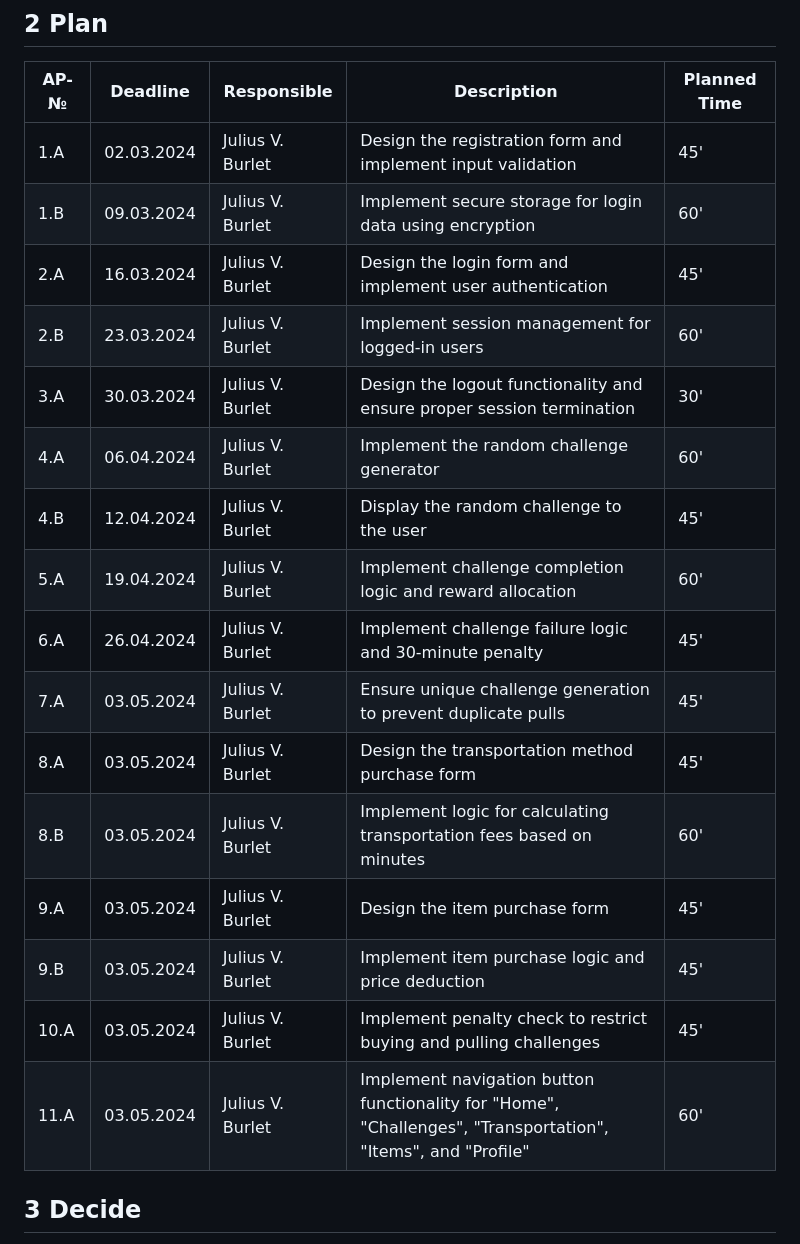
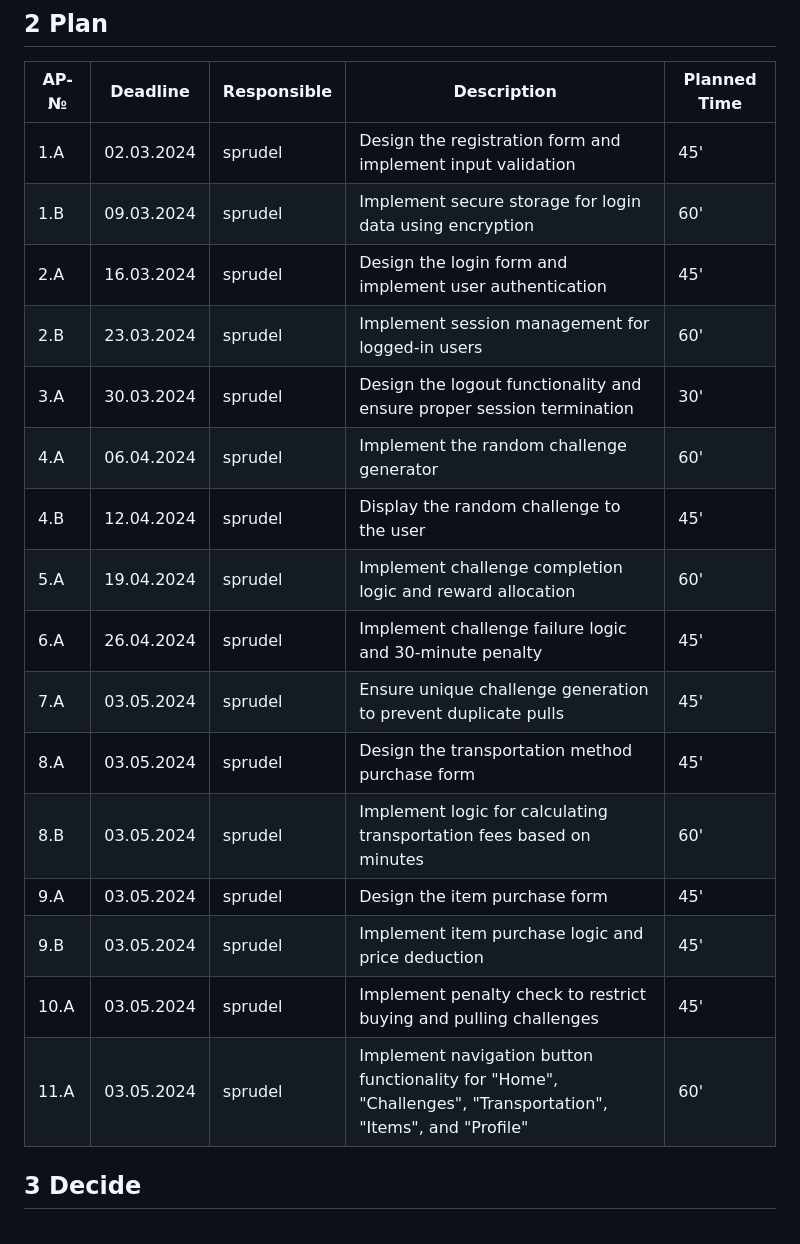
Before and after one commit to sprudello/tag-across-switzerland-website, a Markdown page: Documentation.md, the part around one of its changes. Rendered like a GitHub page.

```diff
--- a/Documentation.md
+++ b/Documentation.md
@@ -97,22 +97,22 @@ This is the infrastructure to play a huge game of tag like the people on "[Jet L
 
 | AP-№ | Deadline   | Responsible      | Description                                                                                                  | Planned Time |
 | ---- | ---------- | ---------------- | ------------------------------------------------------------------------------------------------------------ | ------------ |
-| 1.A  | 02.03.2024 | Julius V. Burlet | Design the registration form and implement input validation                                                  | 45'          |
-| 1.B  | 09.03.2024 | Julius V. Burlet | Implement secure storage for login data using encryption                                                     | 60'          |
-| 2.A  | 16.03.2024 | Julius V. Burlet | Design the login form and implement user authentication                                                      | 45'          |
-| 2.B  | 23.03.2024 | Julius V. Burlet | Implement session management for logged-in users                                                             | 60'          |
-| 3.A  | 30.03.2024 | Julius V. Burlet | Design the logout functionality and ensure proper session termination                                        | 30'          |
-| 4.A  | 06.04.2024 | Julius V. Burlet | Implement the random challenge generator                                                                     | 60'          |
-| 4.B  | 12.04.2024 | Julius V. Burlet | Display the random challenge to the user                                                                     | 45'          |
-| 5.A  | 19.04.2024 | Julius V. Burlet | Implement challenge completion logic and reward allocation                                                   | 60'          |
-| 6.A  | 26.04.2024 | Julius V. Burlet | Implement challenge failure logic and 30-minute penalty                                                      | 45'          |
-| 7.A  | 03.05.2024 | Julius V. Burlet | Ensure unique challenge generation to prevent duplicate pulls                                                | 45'          |
-| 8.A  | 03.05.2024 | Julius V. Burlet | Design the transportation method purchase form                                                               | 45'          |
-| 8.B  | 03.05.2024 | Julius V. Burlet | Implement logic for calculating transportation fees based on minutes                                         | 60'          |
-| 9.A  | 03.05.2024 | Julius V. Burlet | Design the item purchase form                                                                                | 45'          |
-| 9.B  | 03.05.2024 | Julius V. Burlet | Implement item purchase logic and price deduction                                                            | 45'          |
-| 10.A | 03.05.2024 | Julius V. Burlet | Implement penalty check to restrict buying and pulling challenges                                            | 45'          |
-| 11.A | 03.05.2024 | Julius V. Burlet | Implement navigation button functionality for "Home", "Challenges", "Transportation", "Items", and "Profile" | 60'          |
+| 1.A  | 02.03.2024 | sprudel | Design the registration form and implement input validation                                                  | 45'          |
+| 1.B  | 09.03.2024 | sprudel | Implement secure storage for login data using encryption                                                     | 60'          |
+| 2.A  | 16.03.2024 | sprudel | Design the login form and implement user authentication                                                      | 45'          |
+| 2.B  | 23.03.2024 | sprudel | Implement session management for logged-in users                                                             | 60'          |
+| 3.A  | 30.03.2024 | sprudel | Design the logout functionality and ensure proper session termination                                        | 30'          |
+| 4.A  | 06.04.2024 | sprudel | Implement the random challenge generator                                                                     | 60'          |
+| 4.B  | 12.04.2024 | sprudel | Display the random challenge to the user                                                                     | 45'          |
+| 5.A  | 19.04.2024 | sprudel | Implement challenge completion logic and reward allocation                                                   | 60'          |
+| 6.A  | 26.04.2024 | sprudel | Implement challenge failure logic and 30-minute penalty                                                      | 45'          |
+| 7.A  | 03.05.2024 | sprudel | Ensure unique challenge generation to prevent duplicate pulls                                                | 45'          |
+| 8.A  | 03.05.2024 | sprudel | Design the transportation method purchase form                                                               | 45'          |
+| 8.B  | 03.05.2024 | sprudel | Implement logic for calculating transportation fees based on minutes                                         | 60'          |
+| 9.A  | 03.05.2024 | sprudel | Design the item purchase form                                                                                | 45'          |
+| 9.B  | 03.05.2024 | sprudel | Implement item purchase logic and price deduction                                                            | 45'          |
+| 10.A | 03.05.2024 | sprudel | Implement penalty check to restrict buying and pulling challenges                                            | 45'          |
+| 11.A | 03.05.2024 | sprudel | Implement navigation button functionality for "Home", "Challenges", "Transportation", "Items", and "Profile" | 60'          |
 
 ## 3 Decide
 
```
Also changed, not shown: other parts of Documentation.md (+17 -17 lines).
